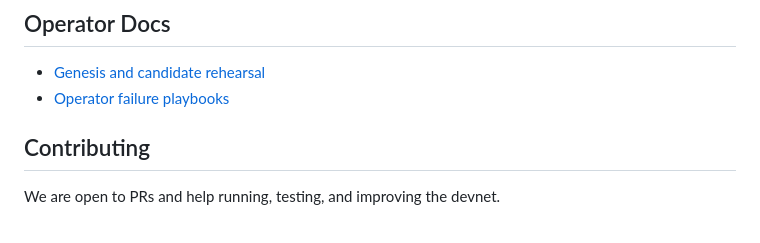
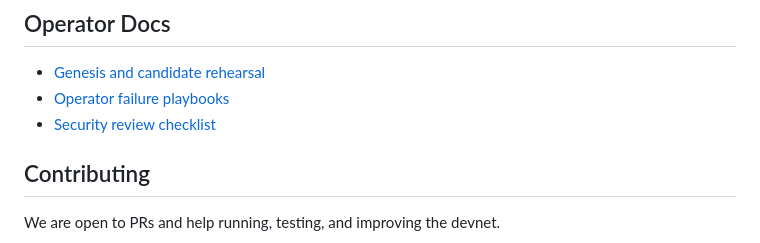
Before and after one commit to iuna-labs/iuna, a Markdown page: README.md, the part around the change. GitHub-like rendering.

Commit message:
Document security review checklist

```diff
--- a/README.md
+++ b/README.md
@@ -123,6 +123,7 @@ Use your iuna wallet address as the worker username. Accepted shares become PoW
 
 - [Genesis and candidate rehearsal](docs/genesis.md)
 - [Operator failure playbooks](docs/operator-playbooks.md)
+- [Security review checklist](docs/security-review.md)
 
 ## Contributing
 
```
Also changed, not shown: ROADMAP.md (+3 -0 lines), docs/security-review.md (added, +188 -0 lines).
